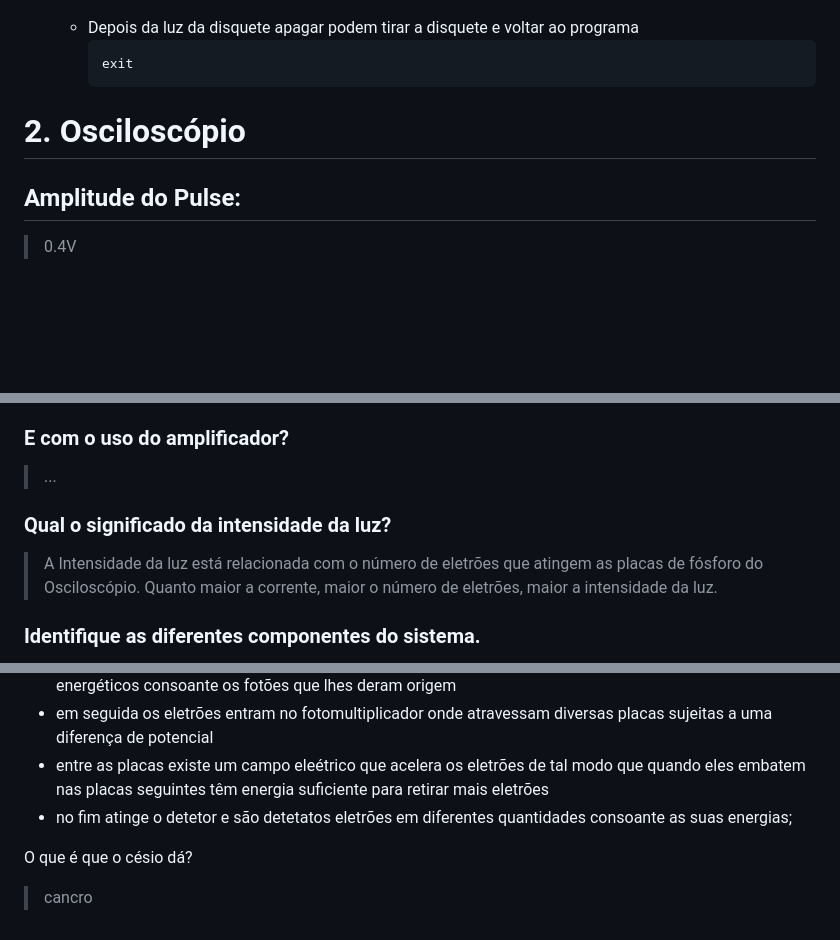
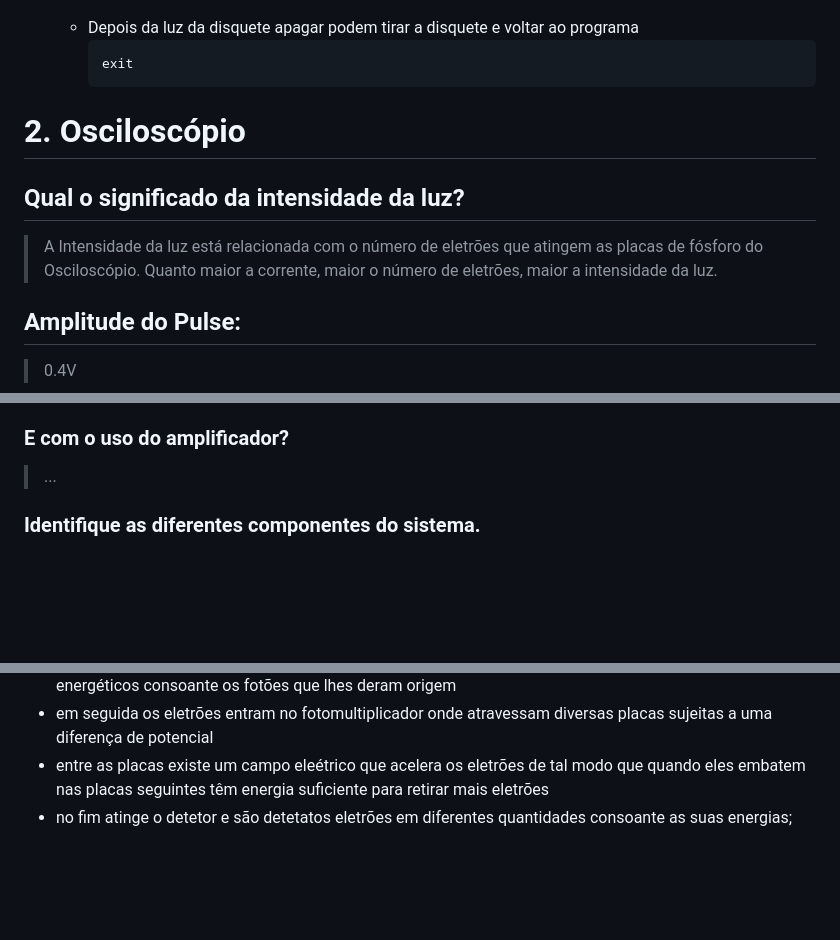
Before and after one commit to pedrocurvo/LFEA, a Markdown page: Prova_Pratica.md, 3 parts joined by grey strips. Rendered like a GitHub page; blank space fills up the shorter version.

Commit message:
Prova_Pratica

```diff
--- a/Prova_Pratica.md
+++ b/Prova_Pratica.md
@@ -59,6 +59,9 @@ Guardando em Ascii é possível reabrir o programa em casa.
 
 
 # 2. Osciloscópio
+## Qual o significado da intensidade da luz?
+> A Intensidade da luz está relacionada com o número de eletrões que atingem as placas de fósforo do Osciloscópio. Quanto maior a corrente, maior o número de eletrões, maior a intensidade da luz.
+
 ## Amplitude do Pulse:
 >   0.4V
 
@@ -137,9 +140,6 @@ O detetor de silício é um detetor onde o meio a ser ionizado é um semi-condut
 > ...
 ### E com o uso do amplificador?
 > ...
-
-### Qual o significado da intensidade da luz?
-> A Intensidade da luz está relacionada com o número de eletrões que atingem as placas de fósforo do Osciloscópio. Quanto maior a corrente, maior o número de eletrões, maior a intensidade da luz.
 
 ### Identifique as diferentes componentes do sistema.
 > Temos uma fonte de alta tensão, um osciloscópio, um cabo de alta tensão, um cabo de sinal, um detetor Geiger-Muller, uma fonte radioativa de tálio e um suporte para a fonte
@@ -213,8 +213,3 @@ Para calibrar o sistema vamos recorrer ao **_pulser_** para fazer uma regressão
 - em seguida os eletrões entram no fotomultiplicador onde atravessam diversas placas sujeitas a uma diferença de potencial
 - entre as placas existe um campo eleétrico que acelera os eletrões de tal modo que quando eles embatem nas placas seguintes têm energia suficiente para retirar mais eletrões
 - no fim atinge o detetor e são detetatos eletrões em diferentes quantidades consoante as suas energias;
-
-
-
-O que é que o césio dá?
->cancro
```
Also changed, not shown: other parts of Prova_Pratica.md (+1 -1 lines).
